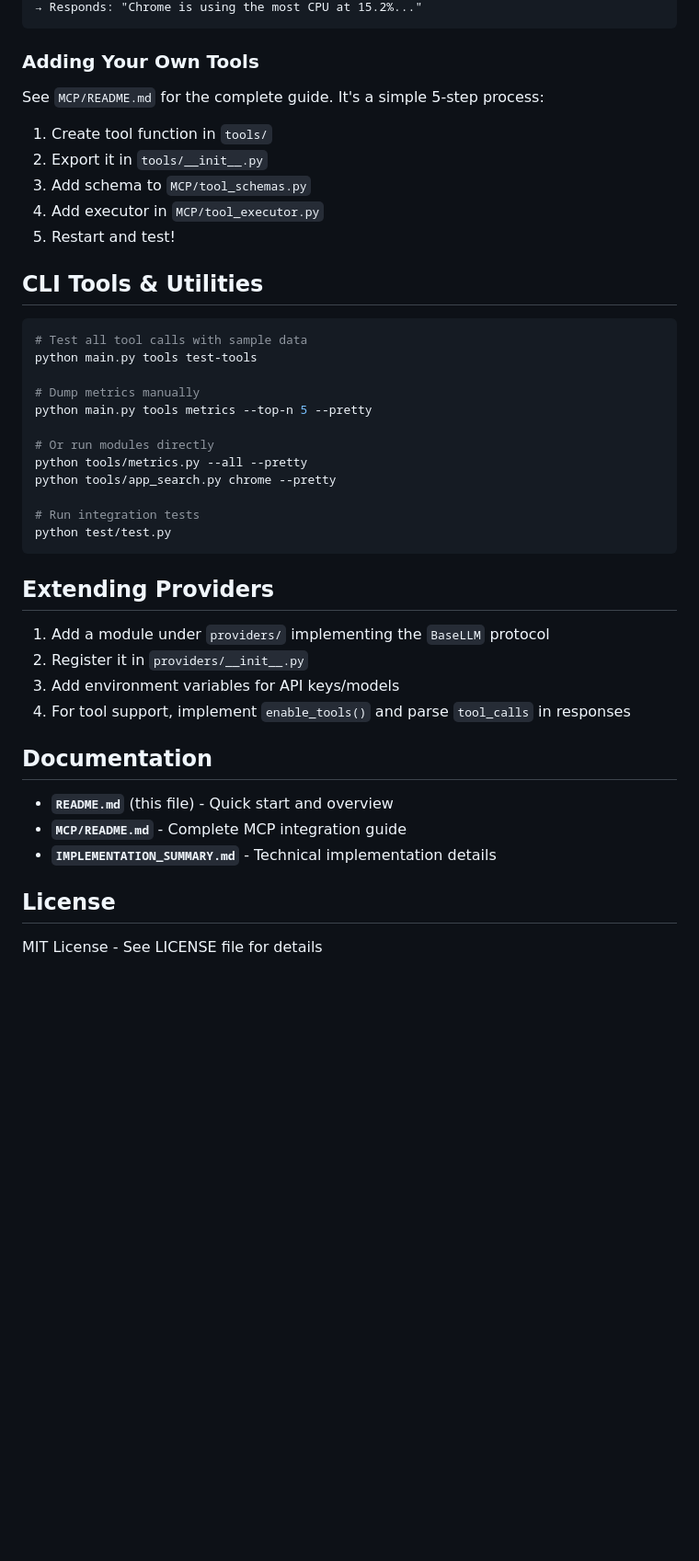
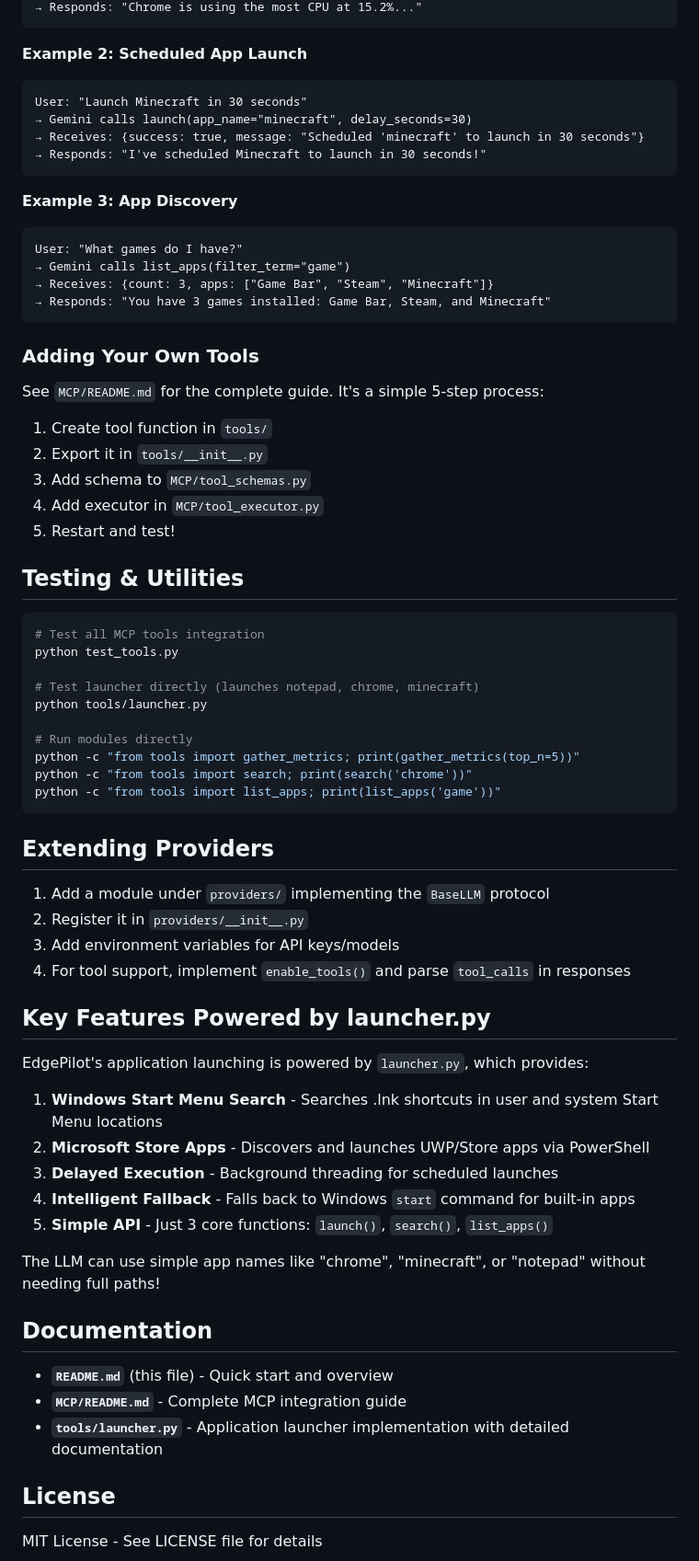
Before and after one commit to gemblerz/computing-mcp-server, a Markdown page: README.md, the part around one of its changes. Shown at 92% size. Drawn GitHub-style; blank space fills up the shorter version.

````diff
--- a/README.md
+++ b/README.md
@@ -162,4 +187,20 @@ User: "Show me what's using the most CPU"
 → Responds: "Chrome is using the most CPU at 15.2%..."
+```
+
+**Example 2: Scheduled App Launch**
+```
+User: "Launch Minecraft in 30 seconds"
+→ Gemini calls launch(app_name="minecraft", delay_seconds=30)
+→ Receives: {success: true, message: "Scheduled 'minecraft' to launch in 30 seconds"}
+→ Responds: "I've scheduled Minecraft to launch in 30 seconds!"
+```
+
+**Example 3: App Discovery**
+```
+User: "What games do I have?"
+→ Gemini calls list_apps(filter_term="game")
+→ Receives: {count: 3, apps: ["Game Bar", "Steam", "Minecraft"]}
+→ Responds: "You have 3 games installed: Game Bar, Steam, and Minecraft"
 ```
 
 ### Adding Your Own Tools
@@ -170,20 +211,18 @@ See `MCP/README.md` for the complete guide. It's a simple 5-step process:
 4. Add executor in `MCP/tool_executor.py`
 5. Restart and test!
 
-## CLI Tools & Utilities
+## Testing & Utilities
 ```bash
-# Test all tool calls with sample data
-python main.py tools test-tools
+# Test all MCP tools integration
+python test_tools.py
 
-# Dump metrics manually
-python main.py tools metrics --top-n 5 --pretty
+# Test launcher directly (launches notepad, chrome, minecraft)
+python tools/launcher.py
 
-# Or run modules directly
-python tools/metrics.py --all --pretty
-python tools/app_search.py chrome --pretty
-
-# Run integration tests
-python test/test.py
+# Run modules directly
+python -c "from tools import gather_metrics; print(gather_metrics(top_n=5))"
+python -c "from tools import search; print(search('chrome'))"
+python -c "from tools import list_apps; print(list_apps('game'))"
 ```
 
 ## Extending Providers
@@ -192,10 +231,22 @@ python test/test.py
 3. Add environment variables for API keys/models
 4. For tool support, implement `enable_tools()` and parse `tool_calls` in responses
 
+## Key Features Powered by launcher.py
+
+EdgePilot's application launching is powered by `launcher.py`, which provides:
+
+1. **Windows Start Menu Search** - Searches .lnk shortcuts in user and system Start Menu locations
+2. **Microsoft Store Apps** - Discovers and launches UWP/Store apps via PowerShell
+3. **Delayed Execution** - Background threading for scheduled launches
+4. **Intelligent Fallback** - Falls back to Windows `start` command for built-in apps
+5. **Simple API** - Just 3 core functions: `launch()`, `search()`, `list_apps()`
+
+The LLM can use simple app names like "chrome", "minecraft", or "notepad" without needing full paths!
+
 ## Documentation
 - **`README.md`** (this file) - Quick start and overview
 - **`MCP/README.md`** - Complete MCP integration guide
-- **`IMPLEMENTATION_SUMMARY.md`** - Technical implementation details
+- **`tools/launcher.py`** - Application launcher implementation with detailed documentation
 
 ## License
 MIT License - See LICENSE file for details
````
Also changed, not shown: other parts of README.md (+59 -34 lines).
